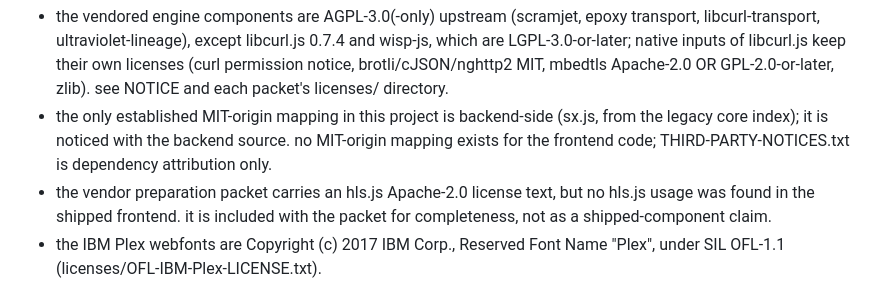
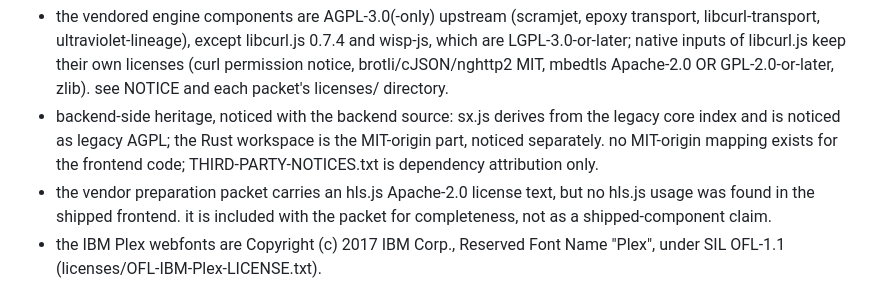
Before and after one commit to GoatTech-42/ramjet, a Markdown page: frontend/PUBLICATION.md, the part around the change. Rendered like a GitHub page.

Commit message:
docs: correct frontend license heritage wording

```diff
--- a/frontend/PUBLICATION.md
+++ b/frontend/PUBLICATION.md
@@ -70,10 +70,11 @@ license facts a reader should not have to re-derive:
   keep their own licenses (curl permission notice, brotli/cJSON/nghttp2 MIT,
   mbedtls Apache-2.0 OR GPL-2.0-or-later, zlib). see NOTICE and each packet's
   licenses/ directory.
-- the only established MIT-origin mapping in this project is backend-side
-  (sx.js, from the legacy core index); it is noticed with the backend source.
-  no MIT-origin mapping exists for the frontend code; THIRD-PARTY-NOTICES.txt
-  is dependency attribution only.
+- backend-side heritage, noticed with the backend source: sx.js derives
+  from the legacy core index and is noticed as legacy AGPL; the Rust
+  workspace is the MIT-origin part, noticed separately. no MIT-origin
+  mapping exists for the frontend code; THIRD-PARTY-NOTICES.txt is
+  dependency attribution only.
 - the vendor preparation packet carries an hls.js Apache-2.0 license text,
   but no hls.js usage was found in the shipped frontend. it is included with
   the packet for completeness, not as a shipped-component claim.
```
